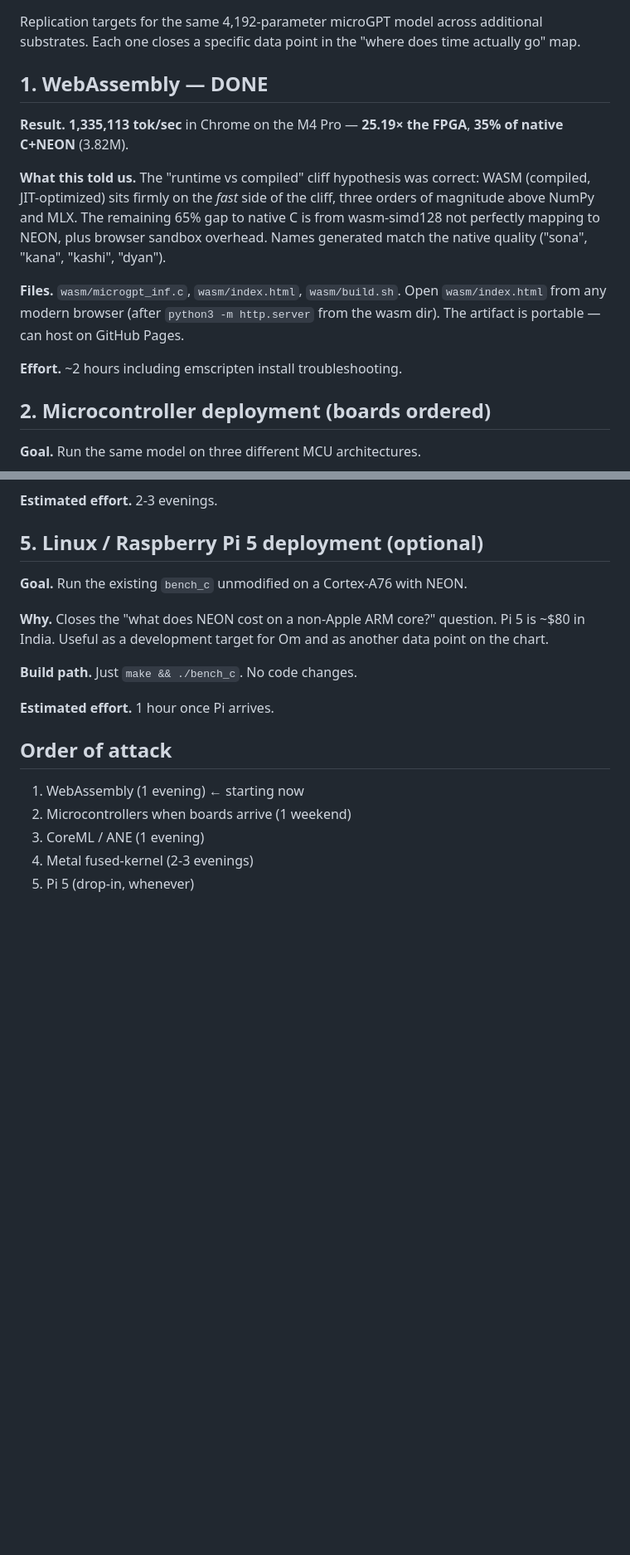
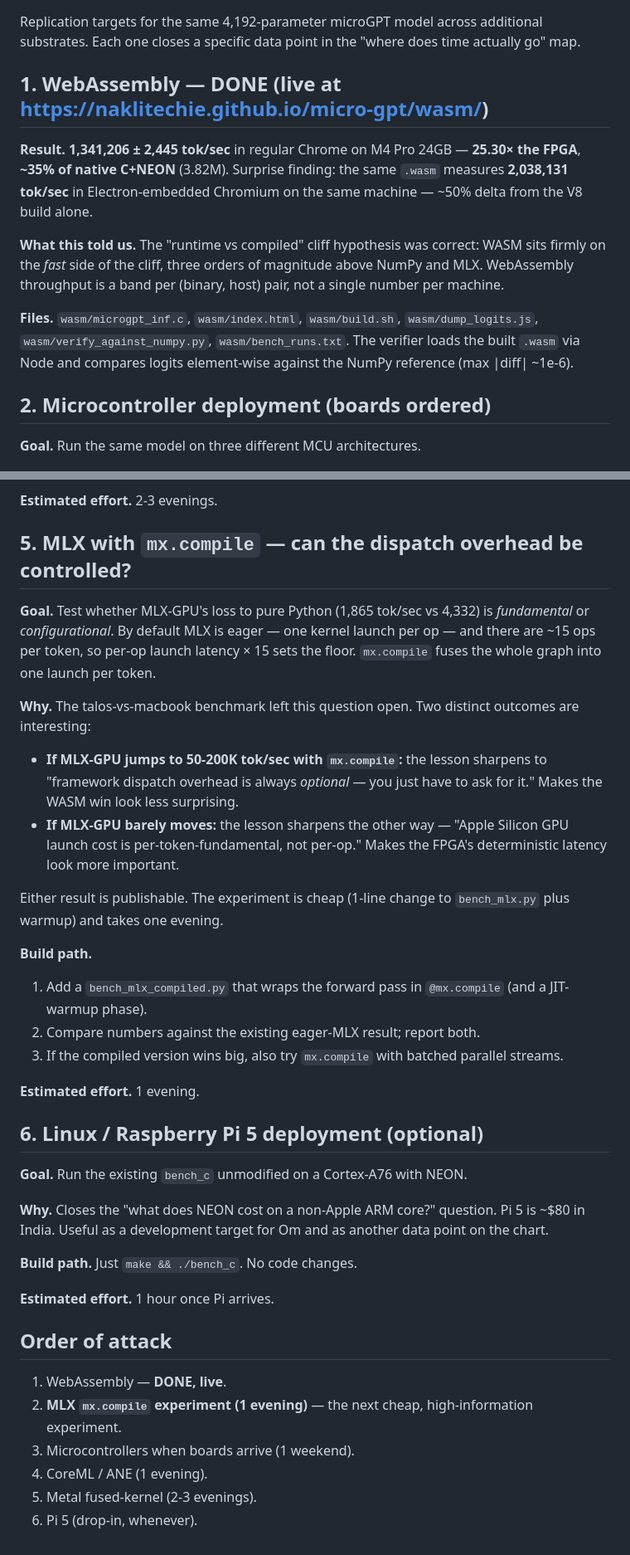
Before and after one commit to NakliTechie/micro-gpt, a Markdown page: pending.md, 2 parts joined by grey strips. Shown at 83% size. GitHub-like rendering; blank space fills up the shorter version.

```diff
--- a/pending.md
+++ b/pending.md
@@ -3,19 +3,19 @@
 Replication targets for the same 4,192-parameter microGPT model across additional substrates.
 Each one closes a specific data point in the "where does time actually go" map.
 
-## 1. WebAssembly  &mdash; DONE
+## 1. WebAssembly  &mdash; DONE (live at https://naklitechie.github.io/micro-gpt/wasm/)
 
-**Result.** **1,335,113 tok/sec** in Chrome on the M4 Pro &mdash; **25.19&times; the FPGA**, **35% of native C+NEON** (3.82M).
+**Result.** **1,341,206 ± 2,445 tok/sec** in regular Chrome on M4 Pro 24GB &mdash; **25.30&times; the FPGA**,
+**~35% of native C+NEON** (3.82M). Surprise finding: the same `.wasm` measures **2,038,131 tok/sec** in
+Electron-embedded Chromium on the same machine &mdash; ~50% delta from the V8 build alone.
 
-**What this told us.** The "runtime vs compiled" cliff hypothesis was correct: WASM (compiled, JIT-optimized) sits firmly on
-the *fast* side of the cliff, three orders of magnitude above NumPy and MLX. The remaining 65% gap to native C is from
-wasm-simd128 not perfectly mapping to NEON, plus browser sandbox overhead. Names generated match the native quality
-("sona", "kana", "kashi", "dyan").
+**What this told us.** The "runtime vs compiled" cliff hypothesis was correct: WASM sits firmly on the
+*fast* side of the cliff, three orders of magnitude above NumPy and MLX. WebAssembly throughput is a band
+per (binary, host) pair, not a single number per machine.
 
-**Files.** `wasm/microgpt_inf.c`, `wasm/index.html`, `wasm/build.sh`. Open `wasm/index.html` from any modern browser
-(after `python3 -m http.server` from the wasm dir). The artifact is portable &mdash; can host on GitHub Pages.
-
-**Effort.** ~2 hours including emscripten install troubleshooting.
+**Files.** `wasm/microgpt_inf.c`, `wasm/index.html`, `wasm/build.sh`, `wasm/dump_logits.js`,
+`wasm/verify_against_numpy.py`, `wasm/bench_runs.txt`. The verifier loads the built `.wasm` via Node and
+compares logits element-wise against the NumPy reference (max |diff| ~1e-6).
 
 ## 2. Microcontroller deployment  (boards ordered)
 
@@ -64,7 +64,29 @@ This is the most ambitious item on the list and the one that directly answers "c
 
 **Estimated effort.** 2-3 evenings.
 
-## 5. Linux / Raspberry Pi 5 deployment (optional)
+## 5. MLX with `mx.compile` &mdash; can the dispatch overhead be controlled?
+
+**Goal.** Test whether MLX-GPU's loss to pure Python (1,865 tok/sec vs 4,332) is *fundamental* or
+*configurational*. By default MLX is eager &mdash; one kernel launch per op &mdash; and there are ~15 ops per token,
+so per-op launch latency × 15 sets the floor. `mx.compile` fuses the whole graph into one launch per token.
+
+**Why.** The talos-vs-macbook benchmark left this question open. Two distinct outcomes are interesting:
+- **If MLX-GPU jumps to 50-200K tok/sec with `mx.compile`:** the lesson sharpens to "framework dispatch
+  overhead is always *optional* &mdash; you just have to ask for it." Makes the WASM win look less surprising.
+- **If MLX-GPU barely moves:** the lesson sharpens the other way &mdash; "Apple Silicon GPU launch cost is
+  per-token-fundamental, not per-op." Makes the FPGA's deterministic latency look more important.
+
+Either result is publishable. The experiment is cheap (1-line change to `bench_mlx.py` plus warmup) and
+takes one evening.
+
+**Build path.**
+1. Add a `bench_mlx_compiled.py` that wraps the forward pass in `@mx.compile` (and a JIT-warmup phase).
+2. Compare numbers against the existing eager-MLX result; report both.
+3. If the compiled version wins big, also try `mx.compile` with batched parallel streams.
+
+**Estimated effort.** 1 evening.
+
+## 6. Linux / Raspberry Pi 5 deployment (optional)
 
 **Goal.** Run the existing `bench_c` unmodified on a Cortex-A76 with NEON.
 
@@ -76,8 +98,9 @@ This is the most ambitious item on the list and the one that directly answers "c
 
 ## Order of attack
 
-1. WebAssembly (1 evening)  ← starting now
-2. Microcontrollers when boards arrive (1 weekend)
-3. CoreML / ANE (1 evening)
-4. Metal fused-kernel (2-3 evenings)
-5. Pi 5 (drop-in, whenever)
+1. WebAssembly &mdash; **DONE, live**.
+2. **MLX `mx.compile` experiment (1 evening)** &mdash; the next cheap, high-information experiment.
+3. Microcontrollers when boards arrive (1 weekend).
+4. CoreML / ANE (1 evening).
+5. Metal fused-kernel (2-3 evenings).
+6. Pi 5 (drop-in, whenever).
```
Also changed, not shown: HANDOFF.md (added, +196 -0 lines).
